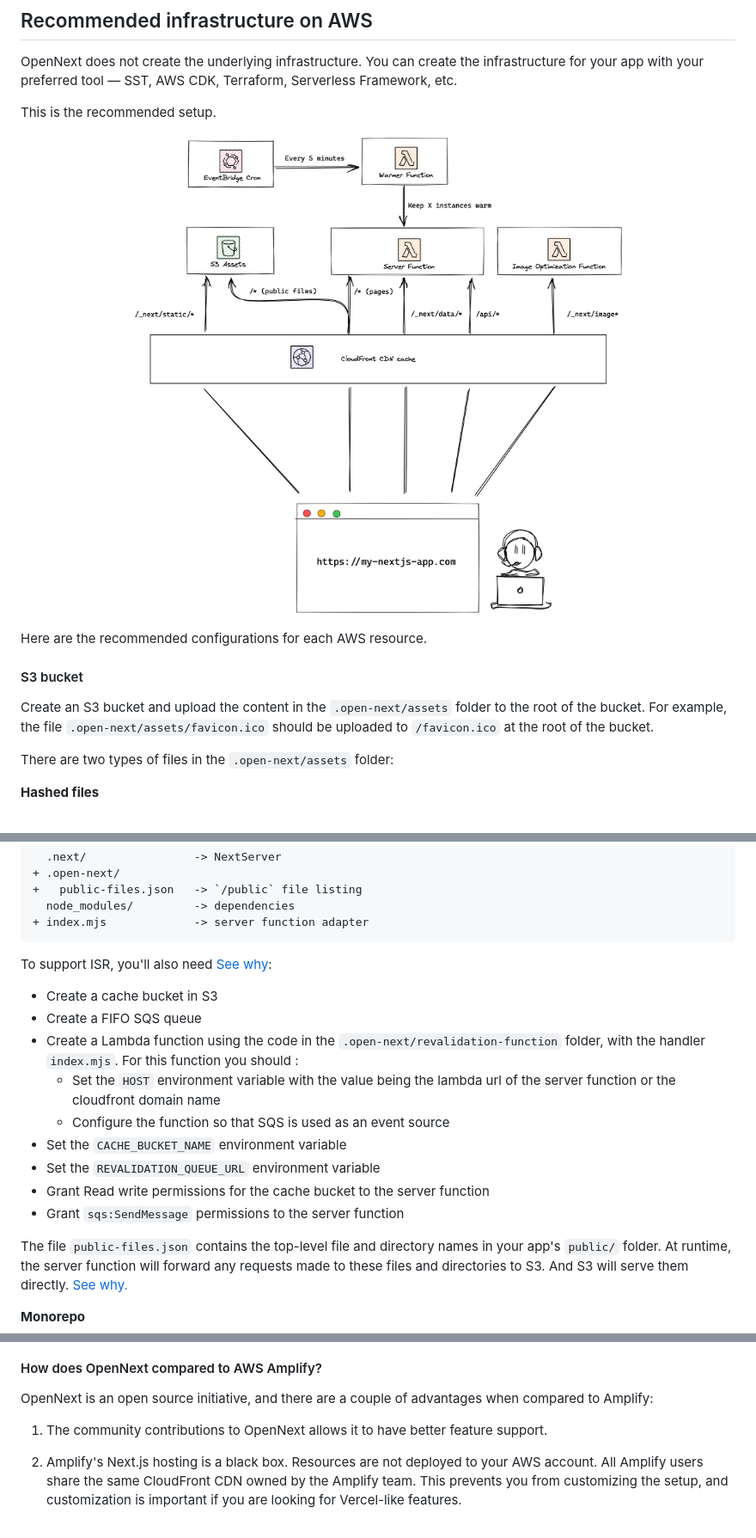
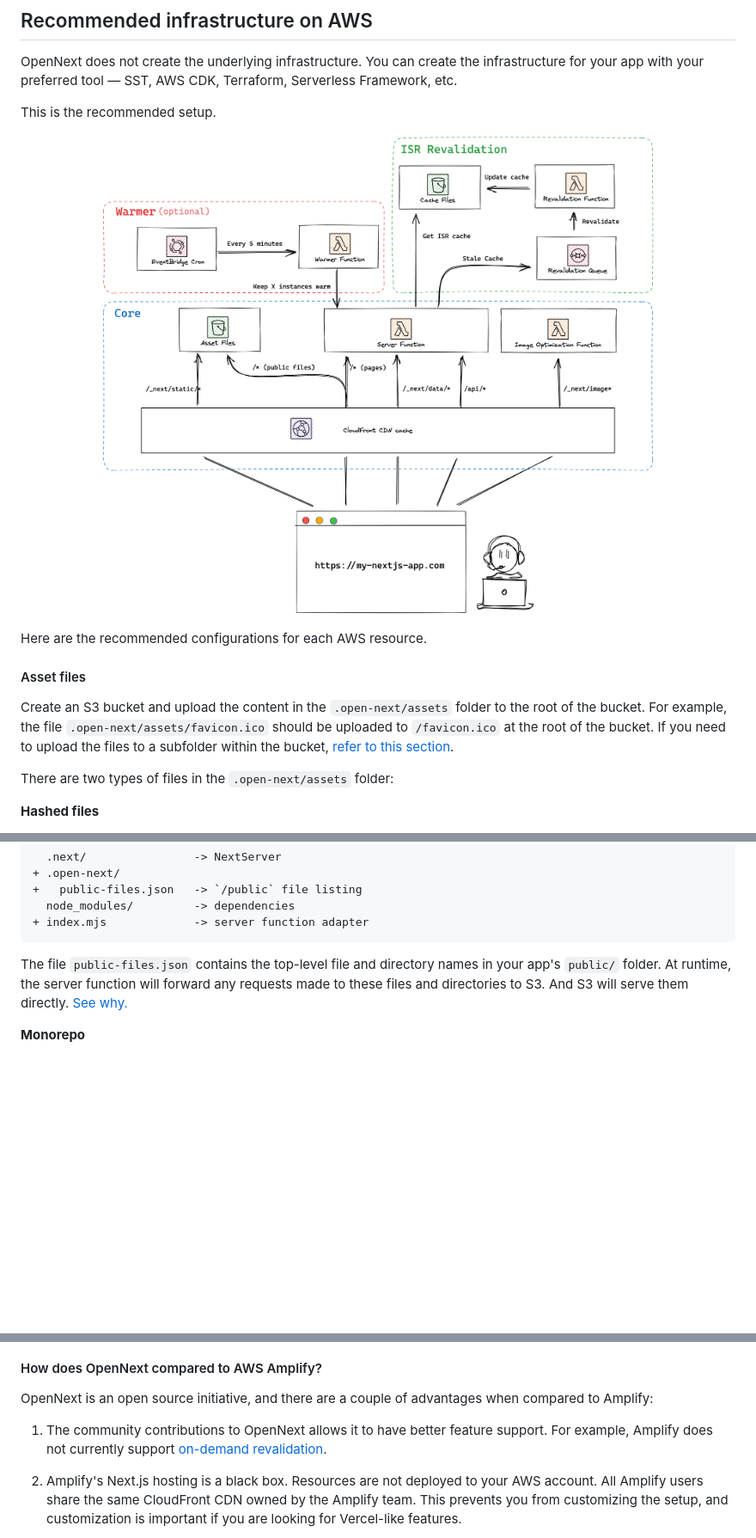
Before and after one commit to opennextjs/opennextjs-aws, a Markdown page: README.md, 3 parts joined by grey strips. Shown at 86% size. Drawn GitHub-style; pictures changed too: docs/public/architecture.png; blank space fills up the shorter version.

````diff
--- a/README.md
+++ b/README.md
@@ -104,9 +104,9 @@ This is the recommended setup.
 
 Here are the recommended configurations for each AWS resource.
 
-#### S3 bucket
+#### Asset files
 
-Create an S3 bucket and upload the content in the `.open-next/assets` folder to the root of the bucket. For example, the file `.open-next/assets/favicon.ico` should be uploaded to `/favicon.ico` at the root of the bucket.
+Create an S3 bucket and upload the content in the `.open-next/assets` folder to the root of the bucket. For example, the file `.open-next/assets/favicon.ico` should be uploaded to `/favicon.ico` at the root of the bucket. If you need to upload the files to a subfolder within the bucket, [refer to this section](#reusing-same-bucket-for-asset-and-cache).
 
 There are two types of files in the `.open-next/assets` folder:
 
@@ -158,18 +172,6 @@ The server function adapter wraps around `NextServer` and exports a handler func
   node_modules/         -> dependencies
 + index.mjs             -> server function adapter
 ```
-
-To support ISR, you'll also need [See why](#isr):
-
-- Create a cache bucket in S3
-- Create a FIFO SQS queue
-- Create a Lambda function using the code in the `.open-next/revalidation-function` folder, with the handler `index.mjs`. For this function you should :
-  - Set the `HOST` environment variable with the value being the lambda url of the server function or the cloudfront domain name
-  - Configure the function so that SQS is used as an event source
-- Set the `CACHE_BUCKET_NAME` environment variable
-- Set the `REVALIDATION_QUEUE_URL` environment variable
-- Grant Read write permissions for the cache bucket to the server function
-- Grant `sqs:SendMessage` permissions to the server function
 
 The file `public-files.json` contains the top-level file and directory names in your app's `public/` folder. At runtime, the server function will forward any requests made to these files and directories to S3. And S3 will serve them directly. [See why.](#workaround-public-static-files-served-out-by-server-function-aws-specific)
 
@@ -596,7 +711,7 @@ We previously built the app using the "minimalMode" and having the same architec
 
 OpenNext is an open source initiative, and there are a couple of advantages when compared to Amplify:
 
-1. The community contributions to OpenNext allows it to have better feature support.
+1. The community contributions to OpenNext allows it to have better feature support. For example, Amplify does not currently support [on-demand revalidation](https://github.com/aws-amplify/amplify-hosting/issues/3116).
 
 1. Amplify's Next.js hosting is a black box. Resources are not deployed to your AWS account. All Amplify users share the same CloudFront CDN owned by the Amplify team. This prevents you from customizing the setup, and customization is important if you are looking for Vercel-like features.
 
````
Also changed, not shown: other parts of README.md (+161 -34 lines), 2 other files.
